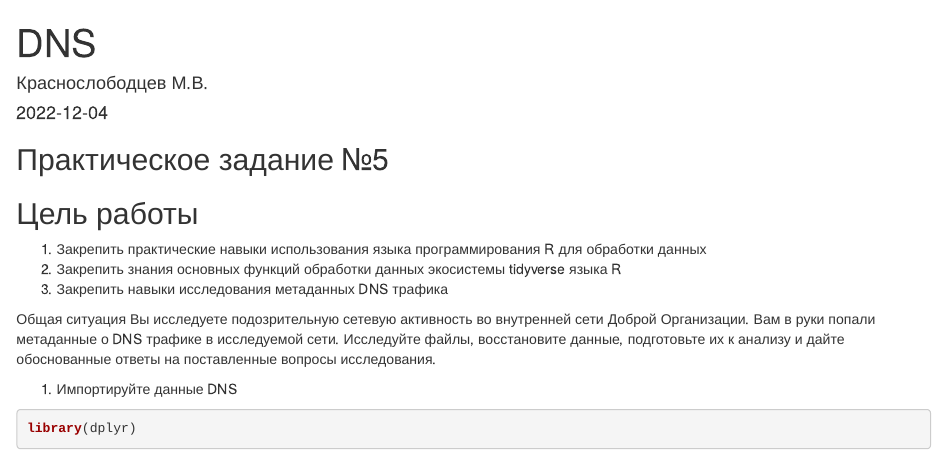
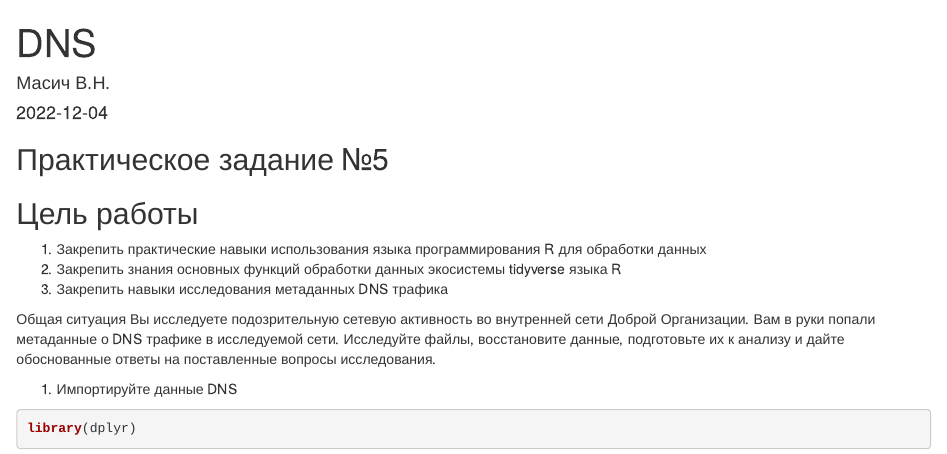
Before and after one commit to Mazzzich/threat_hunting, an R Markdown document (Lab 5/labs5.rmd): the page in a window 1100 px wide, from its top. Rendered offline with R 4.5, knitr and Pandoc, with nearby package versions; some code elsewhere in the file could not run offline.

Commit message:
Update labs5.rmd

```diff
--- a/Lab 5/labs5.rmd
+++ b/Lab 5/labs5.rmd
@@ -1,6 +1,6 @@
 ---
 title: "DNS"
-author: "Краснослободцев М.В."
+author: "Масич В.Н."
 date: "2022-12-04"
 output: html_document
 ---
```
